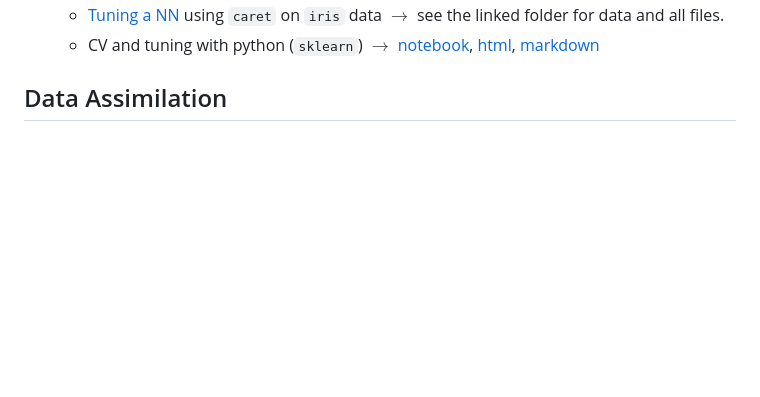
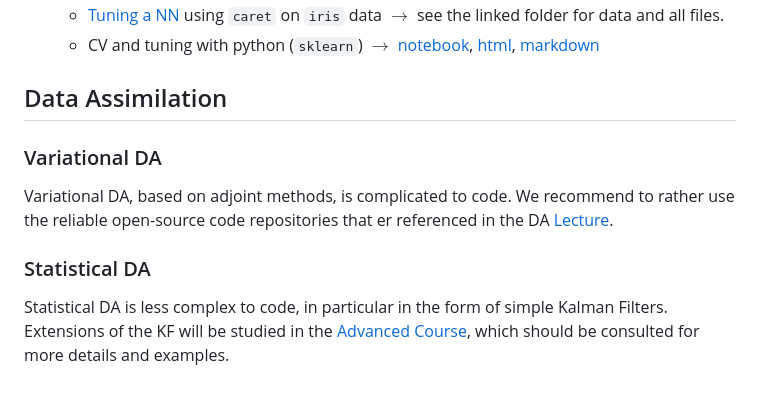
Before and after one commit to praisahtbrt/CSU-IMU-2023, a Markdown page: 01basic-course/02Examples/README.md, the part around the change. GitHub-like rendering; blank space fills up the shorter version.

```diff
--- a/01basic-course/02Examples/README.md
+++ b/01basic-course/02Examples/README.md
@@ -34,3 +34,12 @@
 
 
 ## Data Assimilation
+
+### Variational DA
+
+Variational DA, based on adjoint methods, is complicated to code. We recommend to rather use the reliable open-source code repositories that er referenced in the DA [Lecture](https://github.com/markasch/CSU-IMU-2023/blob/main/01basic-course/01Lectures/12_DA_var.pdf).
+
+
+### Statistical DA
+
+Statistical DA is less complex to code, in particular in the form of simple Kalman Filters. Extensions of the KF will be studied in the [Advanced Course](https://sites.google.com/view/csu2023/advanced-course), which should be consulted for more details and examples.
```
